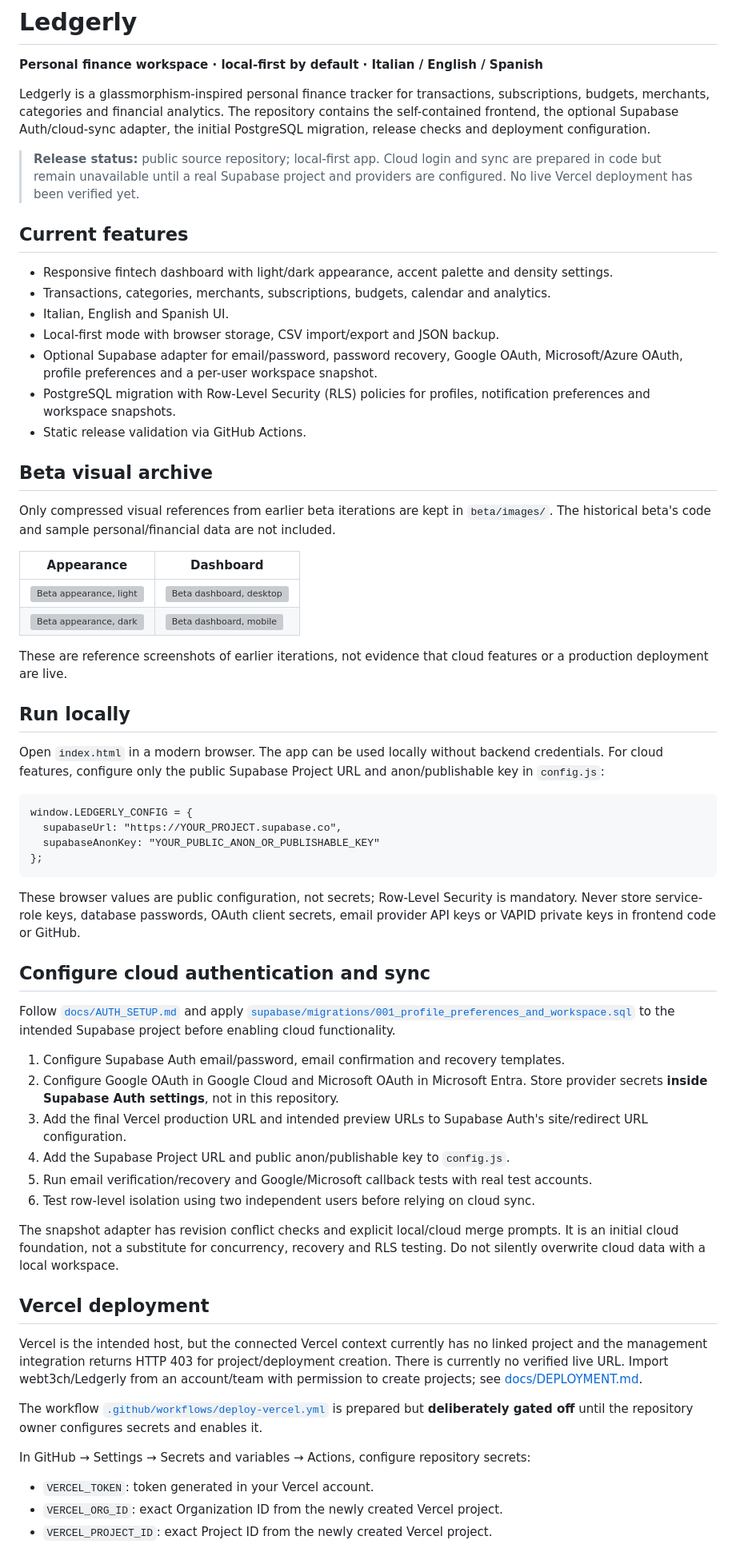
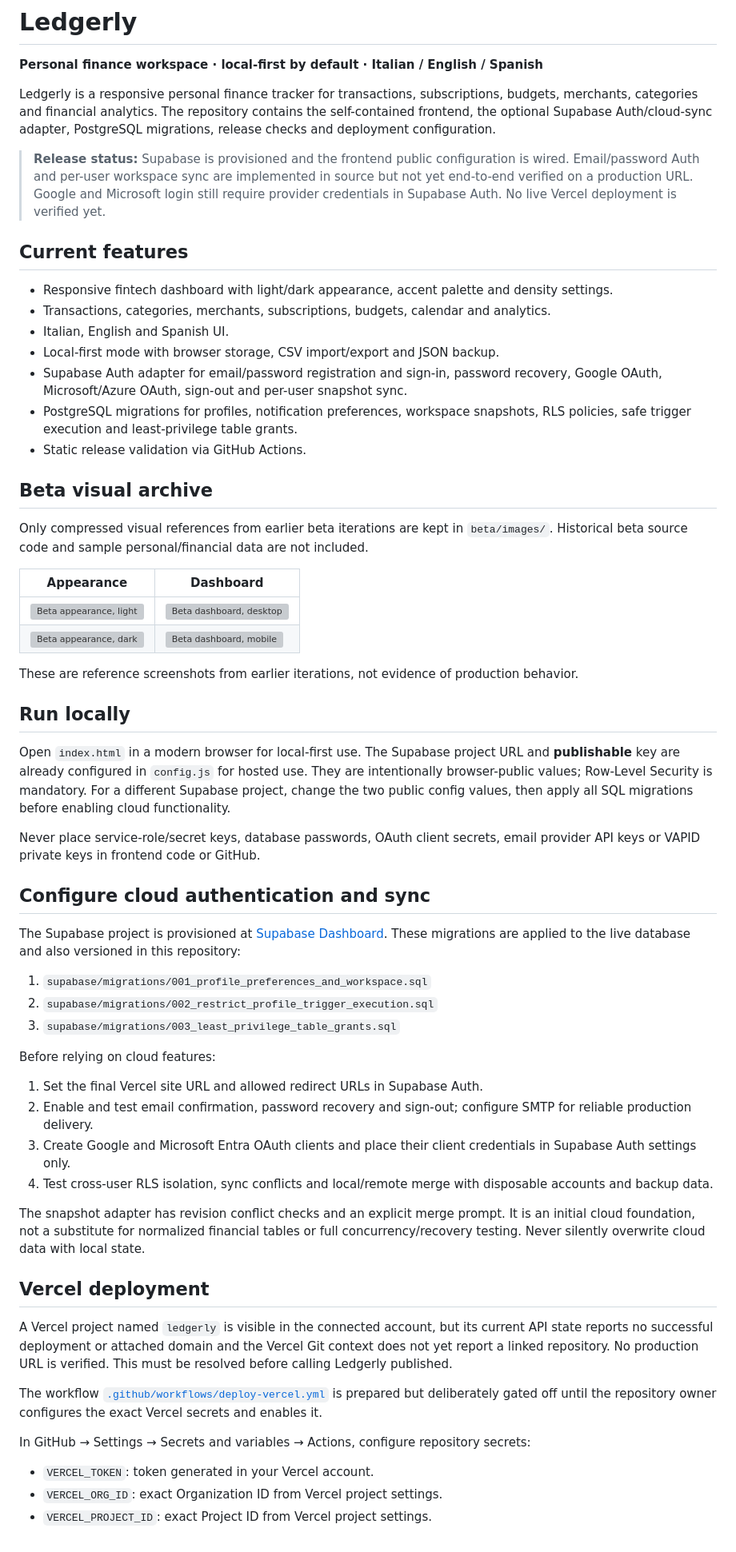
Before and after one commit to webt3ch/Ledgerly, a Markdown page: README.md, the part around one of its changes. Shown at 80% size. GitHub-like rendering; grey boxes are pictures that could not be loaded.

Commit message:
docs: reflect provisioned Supabase integration status

```diff
--- a/README.md
+++ b/README.md
@@ -2,9 +2,9 @@
 
 **Personal finance workspace · local-first by default · Italian / English / Spanish**
 
-Ledgerly is a glassmorphism-inspired personal finance tracker for transactions, subscriptions, budgets, merchants, categories and financial analytics. The repository contains the self-contained frontend, the optional Supabase Auth/cloud-sync adapter, the initial PostgreSQL migration, release checks and deployment configuration.
+Ledgerly is a responsive personal finance tracker for transactions, subscriptions, budgets, merchants, categories and financial analytics. The repository contains the self-contained frontend, the optional Supabase Auth/cloud-sync adapter, PostgreSQL migrations, release checks and deployment configuration.
 
-> **Release status:** public source repository; local-first app. Cloud login and sync are prepared in code but remain unavailable until a real Supabase project and providers are configured. No live Vercel deployment has been verified yet.
+> **Release status:** Supabase is provisioned and the frontend public configuration is wired. Email/password Auth and per-user workspace sync are implemented in source but not yet end-to-end verified on a production URL. Google and Microsoft login still require provider credentials in Supabase Auth. No live Vercel deployment is verified yet.
 
 ## Current features
 
@@ -12,54 +12,53 @@ Ledgerly is a glassmorphism-inspired personal finance tracker for transactions,
 - Transactions, categories, merchants, subscriptions, budgets, calendar and analytics.
 - Italian, English and Spanish UI.
 - Local-first mode with browser storage, CSV import/export and JSON backup.
-- Optional Supabase adapter for email/password, password recovery, Google OAuth, Microsoft/Azure OAuth, profile preferences and a per-user workspace snapshot.
-- PostgreSQL migration with Row-Level Security (RLS) policies for profiles, notification preferences and workspace snapshots.
+- Supabase Auth adapter for email/password registration and sign-in, password recovery, Google OAuth, Microsoft/Azure OAuth, sign-out and per-user snapshot sync.
+- PostgreSQL migrations for profiles, notification preferences, workspace snapshots, RLS policies, safe trigger execution and least-privilege table grants.
 - Static release validation via GitHub Actions.
 
 ## Beta visual archive
 
-Only compressed visual references from earlier beta iterations are kept in `beta/images/`. The historical beta's code and sample personal/financial data are not included.
+Only compressed visual references from earlier beta iterations are kept in `beta/images/`. Historical beta source code and sample personal/financial data are not included.
 
 | Appearance | Dashboard |
 |---|---|
 | ![Beta appearance, light](beta/images/appearance-light-v1.4.webp) | ![Beta dashboard, desktop](beta/images/dashboard-desktop-v1.1.webp) |
 | ![Beta appearance, dark](beta/images/appearance-dark-v1.4.webp) | ![Beta dashboard, mobile](beta/images/dashboard-mobile-v1.1.webp) |
 
-These are reference screenshots of earlier iterations, not evidence that cloud features or a production deployment are live.
+These are reference screenshots from earlier iterations, not evidence of production behavior.
 
 ## Run locally
 
-Open `index.html` in a modern browser. The app can be used locally without backend credentials. For cloud features, configure only the public Supabase Project URL and anon/publishable key in `config.js`:
+Open `index.html` in a modern browser for local-first use. The Supabase project URL and **publishable** key are already configured in `config.js` for hosted use. They are intentionally browser-public values; Row-Level Security is mandatory. For a different Supabase project, change the two public config values, then apply all SQL migrations before enabling cloud functionality.
 
-    window.LEDGERLY_CONFIG = {
-      supabaseUrl: "https://YOUR_PROJECT.supabase.co",
-      supabaseAnonKey: "YOUR_PUBLIC_ANON_OR_PUBLISHABLE_KEY"
-    };
-
-These browser values are public configuration, not secrets; Row-Level Security is mandatory. Never store service-role keys, database passwords, OAuth client secrets, email provider API keys or VAPID private keys in frontend code or GitHub.
+Never place service-role/secret keys, database passwords, OAuth client secrets, email provider API keys or VAPID private keys in frontend code or GitHub.
 
 ## Configure cloud authentication and sync
 
-Follow [`docs/AUTH_SETUP.md`](docs/AUTH_SETUP.md) and apply [`supabase/migrations/001_profile_preferences_and_workspace.sql`](supabase/migrations/001_profile_preferences_and_workspace.sql) to the intended Supabase project before enabling cloud functionality.
+The Supabase project is provisioned at [Supabase Dashboard](https://supabase.com/dashboard/project/uqddabngitzbzqpmkquz). These migrations are applied to the live database and also versioned in this repository:
 
-1. Configure Supabase Auth email/password, email confirmation and recovery templates.
-2. Configure Google OAuth in Google Cloud and Microsoft OAuth in Microsoft Entra. Store provider secrets **inside Supabase Auth settings**, not in this repository.
-3. Add the final Vercel production URL and intended preview URLs to Supabase Auth's site/redirect URL configuration.
-4. Add the Supabase Project URL and public anon/publishable key to `config.js`.
-5. Run email verification/recovery and Google/Microsoft callback tests with real test accounts.
-6. Test row-level isolation using two independent users before relying on cloud sync.
+1. `supabase/migrations/001_profile_preferences_and_workspace.sql`
+2. `supabase/migrations/002_restrict_profile_trigger_execution.sql`
+3. `supabase/migrations/003_least_privilege_table_grants.sql`
 
-The snapshot adapter has revision conflict checks and explicit local/cloud merge prompts. It is an initial cloud foundation, not a substitute for concurrency, recovery and RLS testing. Do not silently overwrite cloud data with a local workspace.
+Before relying on cloud features:
+
+1. Set the final Vercel site URL and allowed redirect URLs in Supabase Auth.
+2. Enable and test email confirmation, password recovery and sign-out; configure SMTP for reliable production delivery.
+3. Create Google and Microsoft Entra OAuth clients and place their client credentials in Supabase Auth settings only.
+4. Test cross-user RLS isolation, sync conflicts and local/remote merge with disposable accounts and backup data.
+
+The snapshot adapter has revision conflict checks and an explicit merge prompt. It is an initial cloud foundation, not a substitute for normalized financial tables or full concurrency/recovery testing. Never silently overwrite cloud data with local state.
 
 ## Vercel deployment
 
-Vercel is the intended host, but the connected Vercel context currently has no linked project and the management integration returns HTTP 403 for project/deployment creation. There is currently no verified live URL. Import webt3ch/Ledgerly from an account/team with permission to create projects; see [docs/DEPLOYMENT.md](docs/DEPLOYMENT.md).
+A Vercel project named `ledgerly` is visible in the connected account, but its current API state reports no successful deployment or attached domain and the Vercel Git context does not yet report a linked repository. No production URL is verified. This must be resolved before calling Ledgerly published.
 
-The workflow [`.github/workflows/deploy-vercel.yml`](.github/workflows/deploy-vercel.yml) is prepared but **deliberately gated off** until the repository owner configures secrets and enables it.
+The workflow [`.github/workflows/deploy-vercel.yml`](.github/workflows/deploy-vercel.yml) is prepared but deliberately gated off until the repository owner configures the exact Vercel secrets and enables it.
 
 In GitHub → Settings → Secrets and variables → Actions, configure repository secrets:
 
 - `VERCEL_TOKEN`: token generated in your Vercel account.
-- `VERCEL_ORG_ID`: exact Organization ID from the newly created Vercel project.
-- `VERCEL_PROJECT_ID`: exact Project ID from the newly created Vercel project.
+- `VERCEL_ORG_ID`: exact Organization ID from Vercel project settings.
+- `VERCEL_PROJECT_ID`: exact Project ID from Vercel project settings.
 
```
Also changed, not shown: other parts of README.md (+5 -5 lines).
